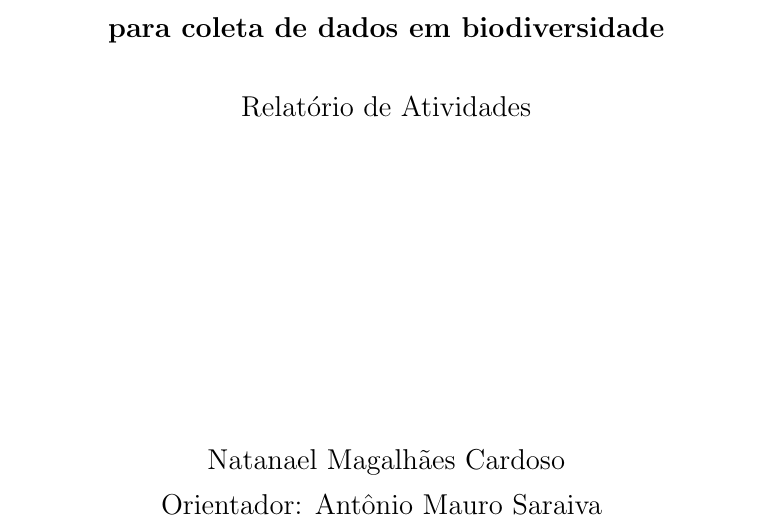
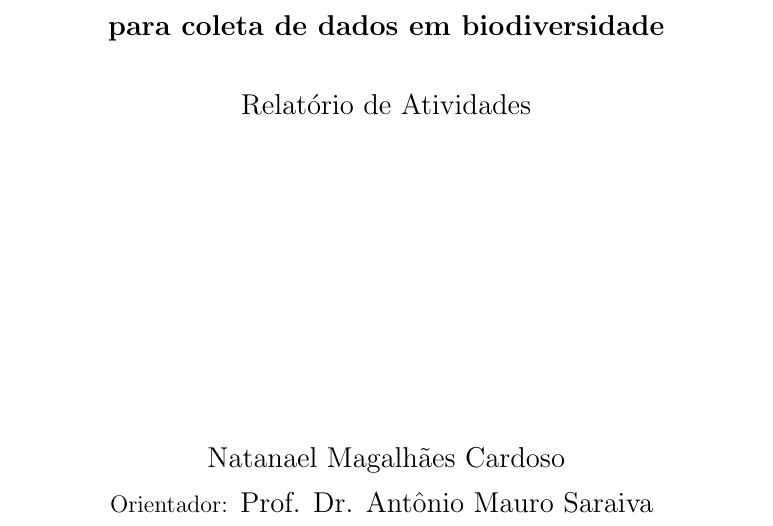
Before and after one commit to nmcardoso/report-poli-2016, a LaTeX document (main.tex, which reads sections/front-page.tex): part of page 1 of 9, cut so that both start at the same text. Compiled offline with pdfLaTeX.

Commit message:
nome do orientador

```diff
--- a/sections/front-page.tex
+++ b/sections/front-page.tex
@@ -12,9 +12,7 @@
 
     \vfill
     Natanael Magalhães Cardoso\\
-    \begin{large}
-      Orientador:
-    \end{large}Antônio Mauro Saraiva
+    {\normalsize Orientador:} Prof. Dr. Antônio Mauro Saraiva
     \vspace{2cm}
   \end{center}
 \end{titlepage}
```
